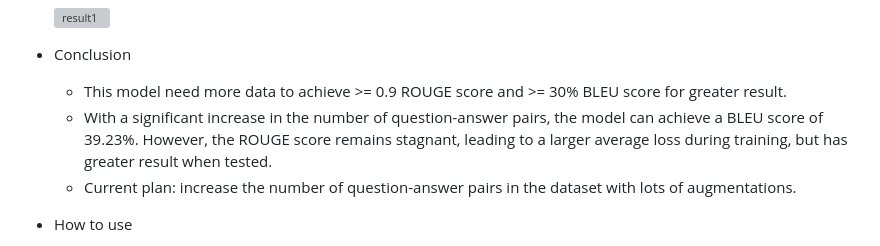
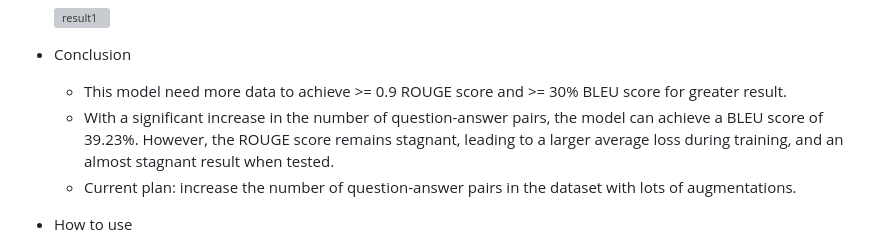
Before and after one commit to arifian853/arifian.ai, a Markdown page: README.md, the part around the change. Drawn GitHub-style; grey boxes are pictures that could not be loaded.

```diff
--- a/README.md
+++ b/README.md
@@ -221,7 +221,7 @@ The method used in this project is Method 3, fine-tuning with pre-trained model
 
 - Conclusion
     - This model need more data to achieve >= 0.9 ROUGE score and >= 30% BLEU score for greater result.
-    - With a significant increase in the number of question-answer pairs, the model can achieve a BLEU score of 39.23%. However, the ROUGE score remains stagnant, leading to a larger average loss during training, but has greater result when tested.
+    - With a significant increase in the number of question-answer pairs, the model can achieve a BLEU score of 39.23%. However, the ROUGE score remains stagnant, leading to a larger average loss during training, and an almost stagnant result when tested.
     - Current plan: increase the number of question-answer pairs in the dataset with lots of augmentations.
 
 - How to use
```
